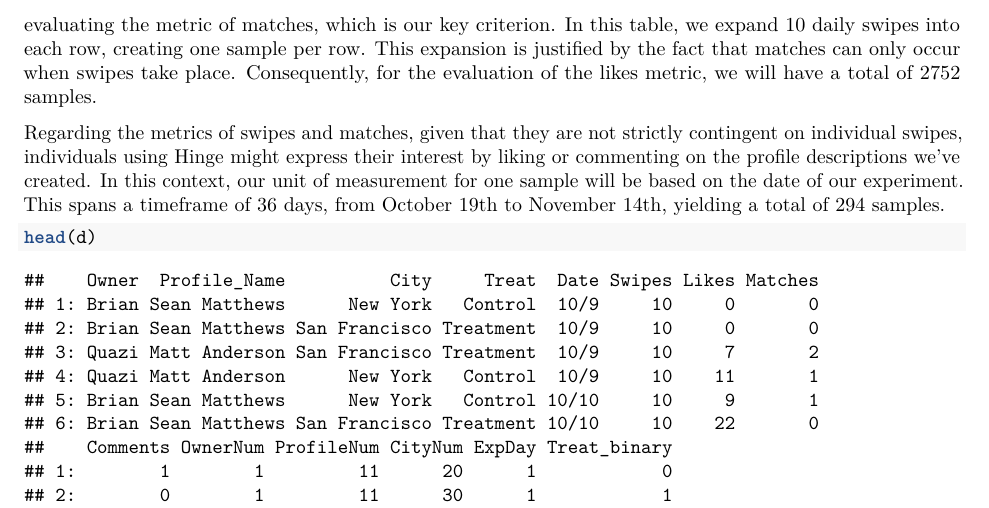
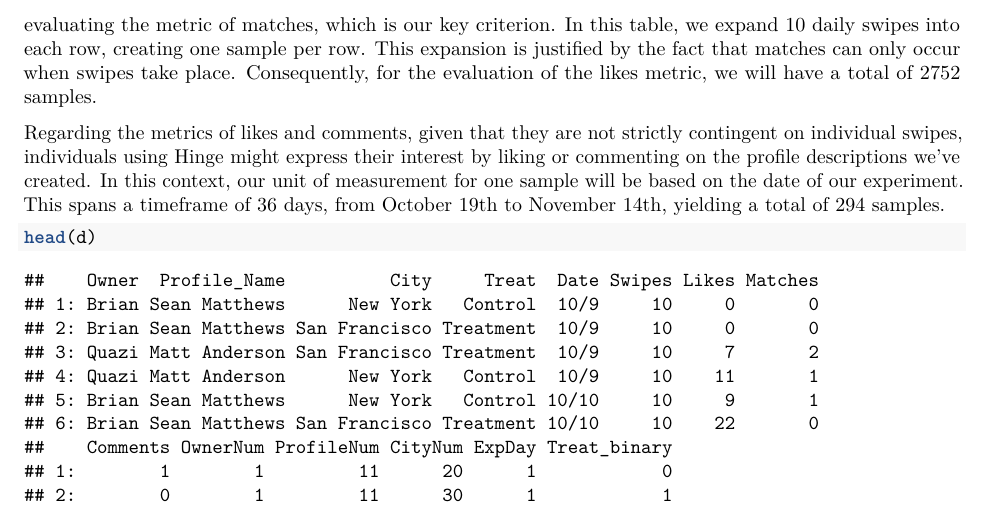
Before and after one commit to Lukaliu90/w241_team_Project, an R Markdown document (Final_project/Final_Project.Rmd): part of page 3 of 14, cut so that both start at the same text. The pictures show the output file Final_project/Final_Project.pdf that the author committed with the source.

Commit message:
minor typo in the data cleaning sec

````diff
--- a/Final_project/Final_Project.Rmd
+++ b/Final_project/Final_Project.Rmd
@@ -58,7 +58,7 @@ The provided dataset records essential metrics—swipes, likes, matches, and com
 We will employ two main tables for our data analysis. The primary focus will be on the 'exp_d' table for evaluating the metric of matches, which is our key criterion. In this table, we expand 10 daily swipes into each row, creating one sample per row. This expansion is justified by the fact that matches can only occur when swipes take place. Consequently, for the evaluation of the likes metric, we will have a total of 2752 samples.
 
 
-Regarding the metrics of swipes and matches, given that they are not strictly contingent on individual swipes, individuals using Hinge might express their interest by liking or commenting on the profile descriptions we've created. In this context, our unit of measurement for one sample will be based on the date of our experiment. This spans a timeframe of 36 days, from October 19th to November 14th, yielding a total of 294 samples.
+Regarding the metrics of likes and comments, given that they are not strictly contingent on individual swipes, individuals using Hinge might express their interest by liking or commenting on the profile descriptions we've created. In this context, our unit of measurement for one sample will be based on the date of our experiment. This spans a timeframe of 36 days, from October 19th to November 14th, yielding a total of 294 samples.
 
 
 ```{r read hinge data, include=FALSE}
````
Also changed, not shown: Final_project/Final_Project.pdf.
